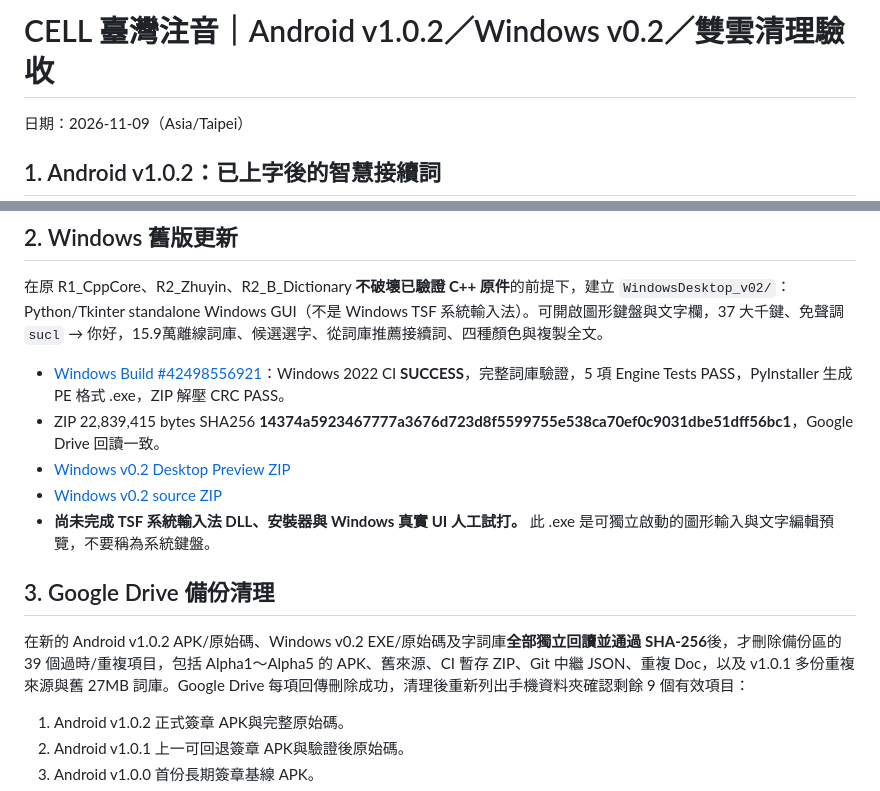
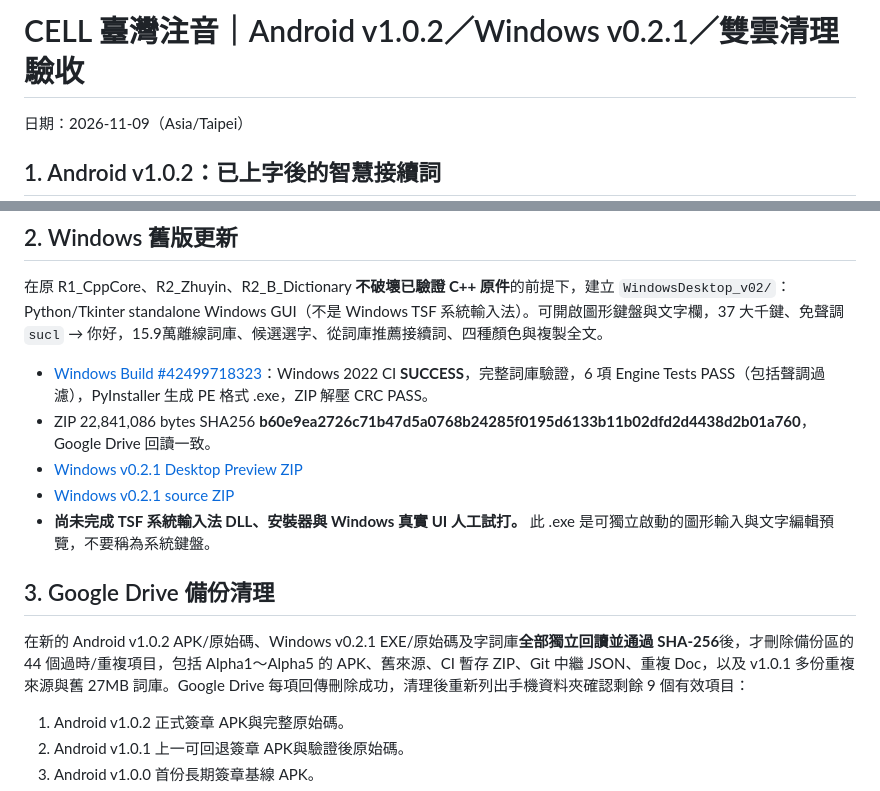
Before and after one commit to SunTung/Public-Showcase, a Markdown page: 公開展示/cl_Taiwankeyin/RELEASE_V102_WIN_V02_CLEANUP_20261109.md, 2 parts joined by grey strips. Drawn GitHub-style.

Commit message:
docs(keyin): supersede Windows v0.2 with v0.2.1, correct artifact links and completed cleanup

```diff
--- a/公開展示/cl_Taiwankeyin/RELEASE_V102_WIN_V02_CLEANUP_20261109.md
+++ b/公開展示/cl_Taiwankeyin/RELEASE_V102_WIN_V02_CLEANUP_20261109.md
@@ -1,4 +1,4 @@
-# CELL 臺灣注音｜Android v1.0.2／Windows v0.2／雙雲清理驗收
+# CELL 臺灣注音｜Android v1.0.2／Windows v0.2.1／雙雲清理驗收
 日期：2026-11-09（Asia/Taipei）
 
 ## 1. Android v1.0.2：已上字後的智慧接續詞
@@ -18,15 +18,15 @@
 ## 2. Windows 舊版更新
 
 在原 R1_CppCore、R2_Zhuyin、R2_B_Dictionary **不破壞已驗證 C++ 原件**的前提下，建立 `WindowsDesktop_v02/`：Python/Tkinter standalone Windows GUI（不是 Windows TSF 系統輸入法）。可開啟圖形鍵盤與文字欄，37 大千鍵、免聲調 `sucl` → 你好，15.9萬離線詞庫、候選選字、從詞庫推薦接續詞、四種顏色與複製全文。
-- [Windows Build #42498556921](https://github.com/SunTung/Public-Showcase/actions/runs/42498556921)：Windows 2022 CI **SUCCESS**，完整詞庫驗證，5 項 Engine Tests PASS，PyInstaller 生成 PE 格式 .exe，ZIP 解壓 CRC PASS。
-- ZIP 22,839,415 bytes SHA256 **14374a5923467777a3676d723d8f5599755e538ca70ef0c9031dbe51dff56bc1**，Google Drive 回讀一致。
-- [Windows v0.2 Desktop Preview ZIP](https://drive.google.com/file/d/1br6ExR184hDIVVNmO_2NZPD0oayX_23O/view)
-- [Windows v0.2 source ZIP](https://drive.google.com/file/d/1bJDNLkGa4rO1jnpxizo8q00e3Fswdbf8/view)
+- [Windows Build #42499718323](https://github.com/SunTung/Public-Showcase/actions/runs/42498556921)：Windows 2022 CI **SUCCESS**，完整詞庫驗證，6 項 Engine Tests PASS（包括聲調過濾），PyInstaller 生成 PE 格式 .exe，ZIP 解壓 CRC PASS。
+- ZIP 22,841,086 bytes SHA256 **b60e9ea2726c71b47d5a0768b24285f0195d6133b11b02dfd2d4438d2b01a760**，Google Drive 回讀一致。
+- [Windows v0.2.1 Desktop Preview ZIP](https://drive.google.com/file/d/1k0-gKoKlxI-j2VIl4_Xb9TYaqVfWcHci/view)
+- [Windows v0.2.1 source ZIP](https://drive.google.com/file/d/1_wiZON_s3NxS0QfJoYhymhk5IFmrZh2m/view)
 - **尚未完成 TSF 系統輸入法 DLL、安裝器與 Windows 真實 UI 人工試打。** 此 .exe 是可獨立啟動的圖形輸入與文字編輯預覽，不要稱為系統鍵盤。
 
 ## 3. Google Drive 備份清理
 
-在新的 Android v1.0.2 APK/原始碼、Windows v0.2 EXE/原始碼及字詞庫**全部獨立回讀並通過 SHA-256**後，才刪除備份區的 39 個過時/重複項目，包括 Alpha1～Alpha5 的 APK、舊來源、CI 暫存 ZIP、Git 中繼 JSON、重複 Doc，以及 v1.0.1 多份重複來源與舊 27MB 詞庫。Google Drive 每項回傳刪除成功，清理後重新列出手機資料夾確認剩餘 9 個有效項目：
+在新的 Android v1.0.2 APK/原始碼、Windows v0.2.1 EXE/原始碼及字詞庫**全部獨立回讀並通過 SHA-256**後，才刪除備份區的 44 個過時/重複項目，包括 Alpha1～Alpha5 的 APK、舊來源、CI 暫存 ZIP、Git 中繼 JSON、重複 Doc，以及 v1.0.1 多份重複來源與舊 27MB 詞庫。Google Drive 每項回傳刪除成功，清理後重新列出手機資料夾確認剩餘 9 個有效項目：
 
 1. Android v1.0.2 正式簽章 APK與完整原始碼。
 2. Android v1.0.1 上一可回退簽章 APK與驗證後原始碼。
```
